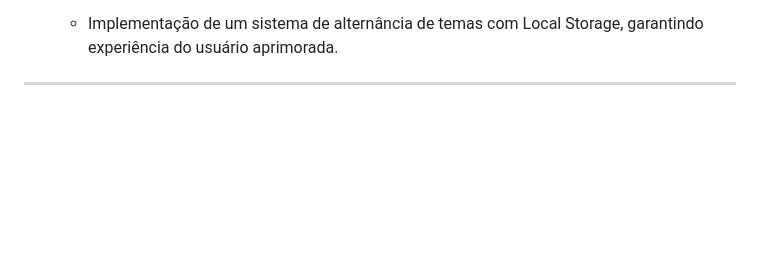
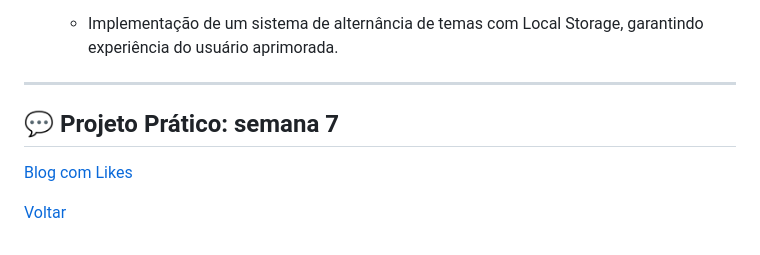
Before and after one commit to SamuelASantos/EstudosHTMLeCSS, a Markdown page: semana7.md, the part around the change. GitHub-like rendering; blank space fills up the shorter version.

```diff
--- a/semana7.md
+++ b/semana7.md
@@ -230,3 +230,8 @@
    - Implementação de um sistema de alternância de temas com Local Storage, garantindo experiência do usuário aprimorada.
 
 ---
+
+## 💬 Projeto Prático: semana 7
+[Blog com Likes](https://github.com/SamuelASantos/blog-com-likes)
+
+[Voltar](README.md)
```
Also changed, not shown: README.md (+34 -0 lines).
